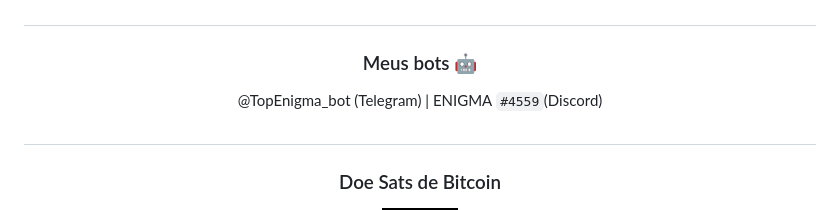
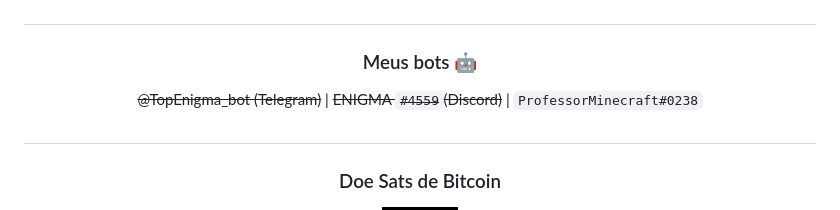
Before and after one commit to Jetrom17/Jetrom17, a Markdown page: readme.md, the part around the change printed below. GitHub-like rendering; badges without logos.

```diff
--- a/readme.md
+++ b/readme.md
@@ -28,8 +28,8 @@
 
 #
 ### Meus bots 🤖
-@TopEnigma_bot (Telegram) |
-ENIGMA `#4559`(Discord)
+~~@TopEnigma_bot (Telegram)~~ |
+~~ENIGMA `#4559`(Discord)~~ | `ProfessorMinecraft#0238`
 
 #
 ### Doe Sats de Bitcoin
```
Also changed, not shown: other parts of readme.md (+2 -2 lines).
